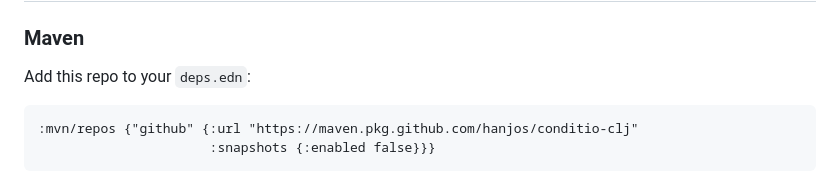
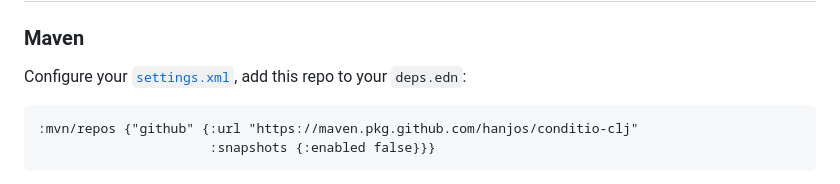
Before and after one commit to hanjos/conditio-clj, a Markdown page: README.md, the part around the change. Drawn GitHub-style.

````diff
--- a/README.md
+++ b/README.md
@@ -5,7 +5,7 @@ A simple condition system for Clojure, without too much machinery.
 # Latest
 
 ### Maven
-Add this repo to your `deps.edn`:
+Configure your [`settings.xml`](https://stackoverflow.com/a/58453517), add this repo to your `deps.edn`:
 ```
 :mvn/repos {"github" {:url "https://maven.pkg.github.com/hanjos/conditio-clj"
                       :snapshots {:enabled false}}}
````
